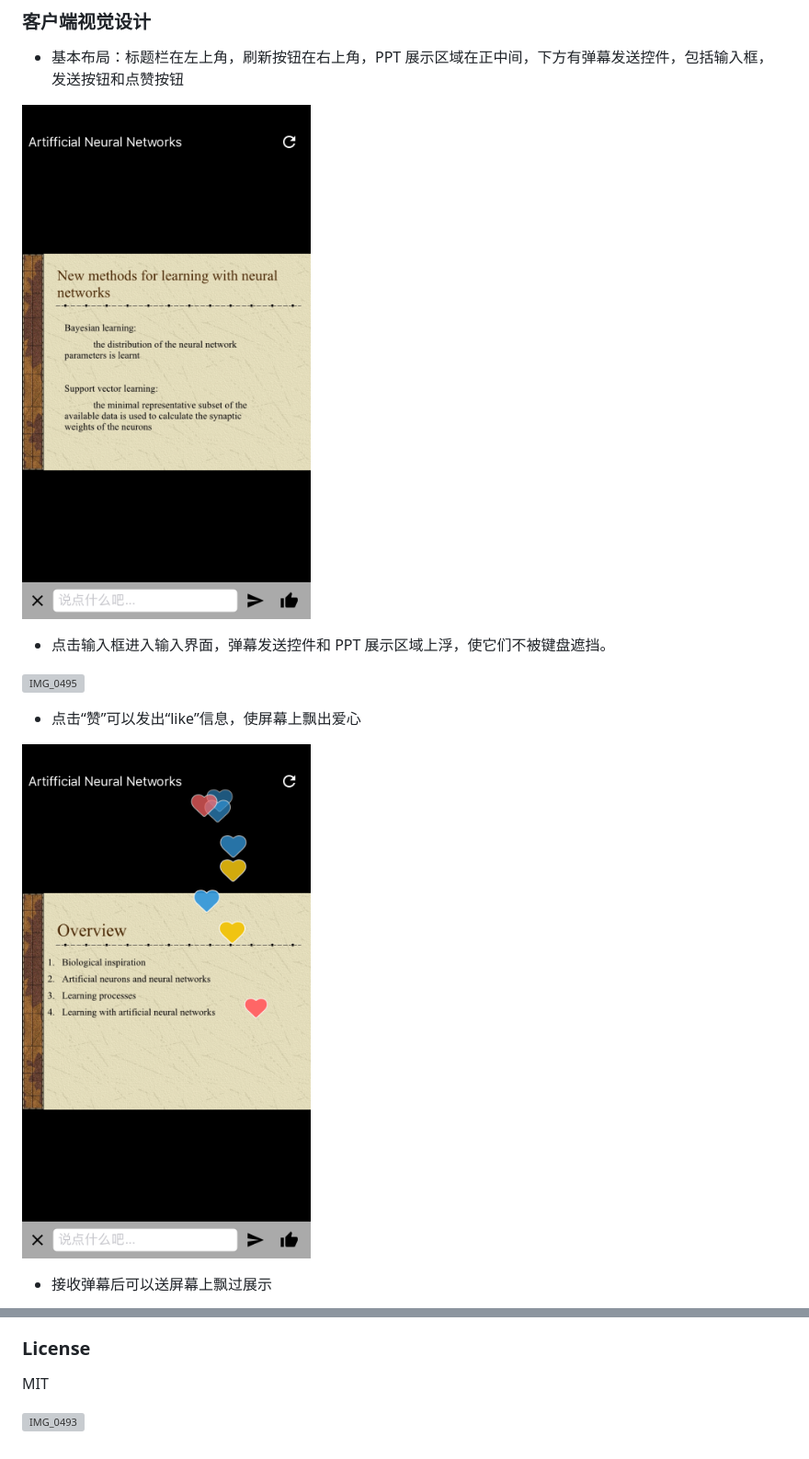
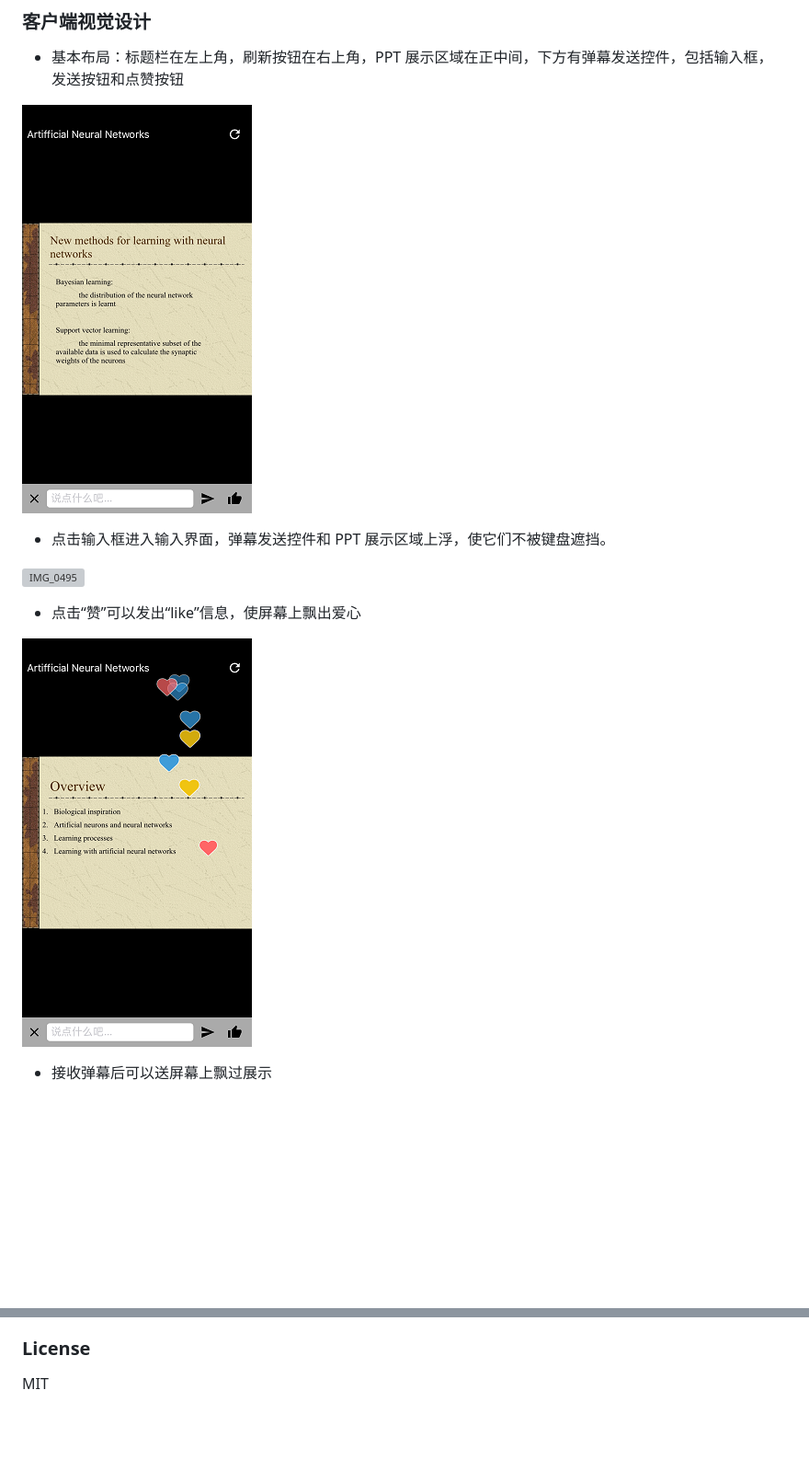
Before and after one commit to jhabbbbb/ClassE, a Markdown page: readme.md, 2 parts joined by grey strips. Shown: that part at 92% size. Rendered like a GitHub page; pictures changed too: IMG_0493.PNG, IMG_0494.PNG; blank space fills up the shorter version; grey boxes are pictures that could not be loaded.

Commit message:
Modified Pic

```diff
--- a/readme.md
+++ b/readme.md
@@ -108,5 +108,3 @@ Controller-ViewController：
 ### License
 
 MIT
-
-![IMG_0493](C:\Users\Jinhongxu\Desktop\IMG_0493.PNG)
```
Also changed, not shown: IMG_0496.PNG, 1 other file.
